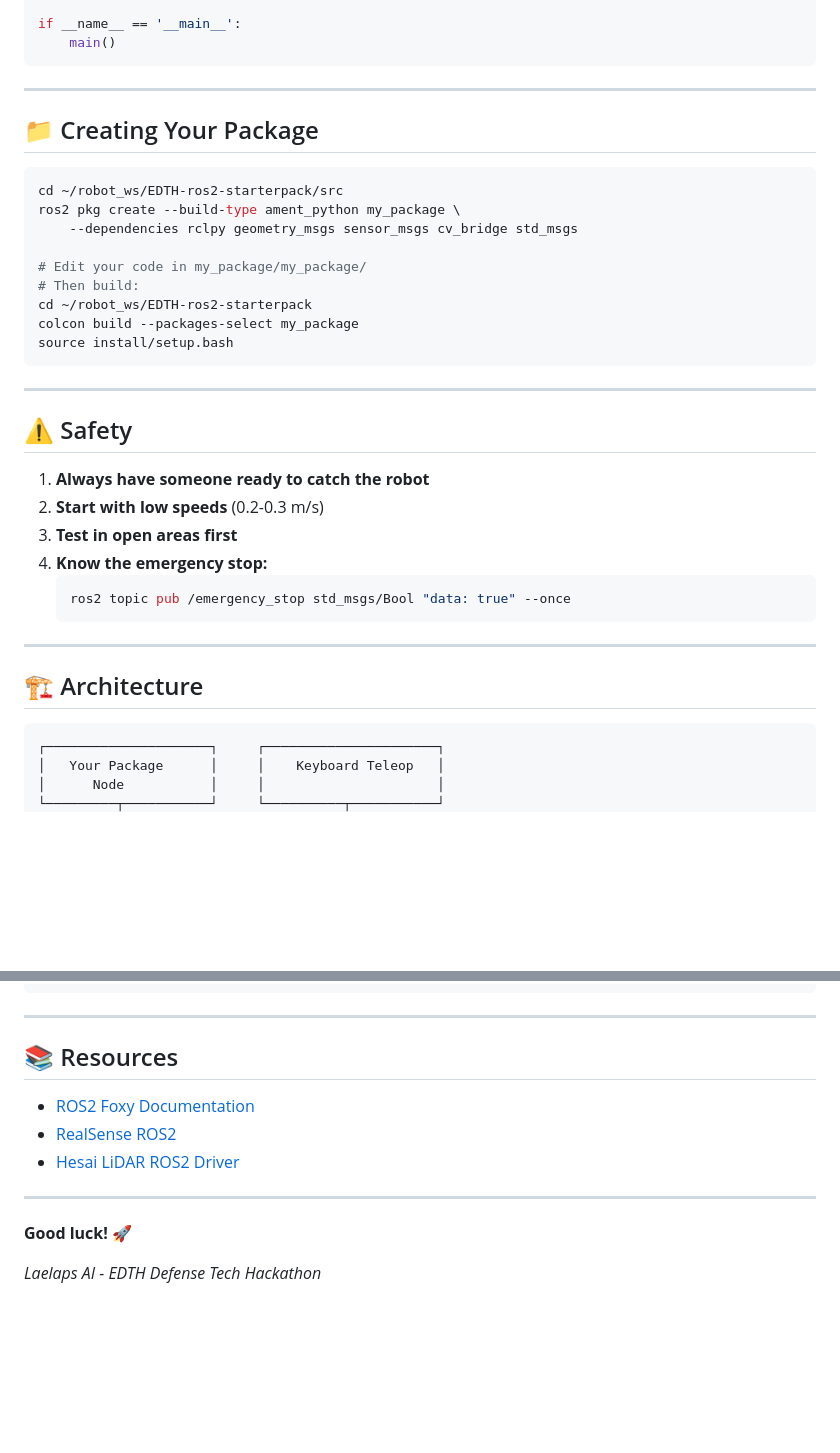
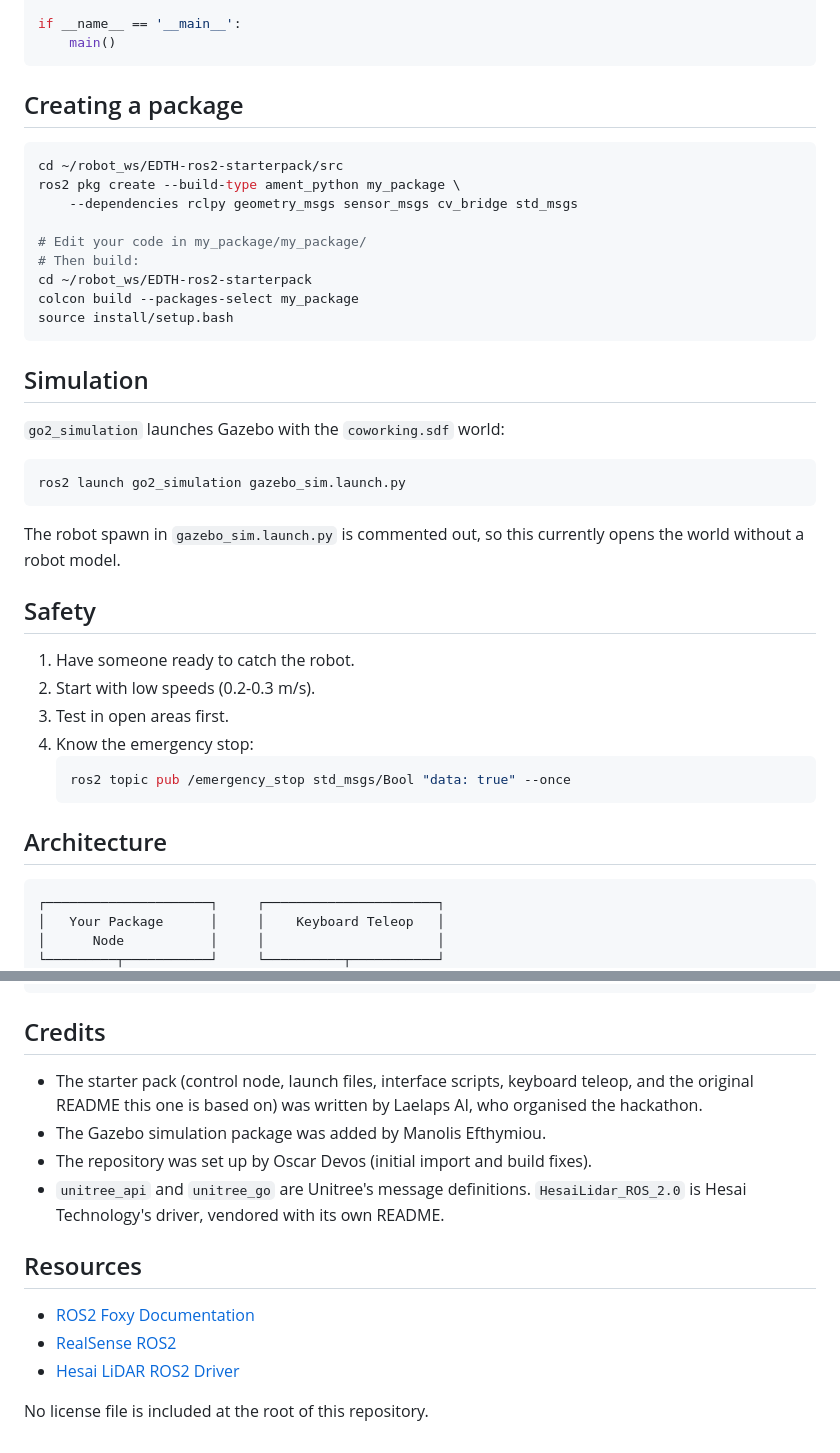
Before and after one commit to oscardvs/taggy, a Markdown page: README.md, 2 parts joined by grey strips. GitHub-like rendering; blank space fills up the shorter version.

````diff
--- a/README.md
+++ b/README.md
@@ -237,10 +253,7 @@ if __name__ == '__main__':
     main()
 ```
 
----
-
-
-## 📁 Creating Your Package
+## Creating a package
 
 ```bash
 cd ~/robot_ws/EDTH-ros2-starterpack/src
@@ -254,21 +267,28 @@ colcon build --packages-select my_package
 source install/setup.bash
 ```
 
----
+## Simulation
 
-## ⚠️ Safety
+`go2_simulation` launches Gazebo with the `coworking.sdf` world:
 
-1. **Always have someone ready to catch the robot**
-2. **Start with low speeds** (0.2-0.3 m/s)
-3. **Test in open areas first**
-4. **Know the emergency stop:**
+```bash
+ros2 launch go2_simulation gazebo_sim.launch.py
+```
+
+The robot spawn in `gazebo_sim.launch.py` is commented out, so this currently opens the
+world without a robot model.
+
+## Safety
+
+1. Have someone ready to catch the robot.
+2. Start with low speeds (0.2-0.3 m/s).
+3. Test in open areas first.
+4. Know the emergency stop:
    ```bash
    ros2 topic pub /emergency_stop std_msgs/Bool "data: true" --once
    ```
 
----
-
-## 🏗️ Architecture
+## Architecture
 
 ```
 ┌─────────────────────┐     ┌──────────────────────┐
@@ -292,16 +312,20 @@ source install/setup.bash
 └─────────────────────────────────────────────────────┘
 ```
 
----
+## Credits
 
-## 📚 Resources
+- The starter pack (control node, launch files, interface scripts, keyboard teleop, and
+  the original README this one is based on) was written by Laelaps AI, who organised the
+  hackathon.
+- The Gazebo simulation package was added by Manolis Efthymiou.
+- The repository was set up by Oscar Devos (initial import and build fixes).
+- `unitree_api` and `unitree_go` are Unitree's message definitions. `HesaiLidar_ROS_2.0`
+  is Hesai Technology's driver, vendored with its own README.
+
+## Resources
 
 - [ROS2 Foxy Documentation](https://docs.ros.org/en/foxy/)
 - [RealSense ROS2](https://github.com/IntelRealSense/realsense-ros)
 - [Hesai LiDAR ROS2 Driver](https://github.com/HesaiTechnology/HesaiLidar_ROS_2.0)
 
----
-
-**Good luck! 🚀**
-
-*Laelaps AI - EDTH Defense Tech Hackathon*
+No license file is included at the root of this repository.
````
Also changed, not shown: other parts of README.md (+57 -41 lines).
